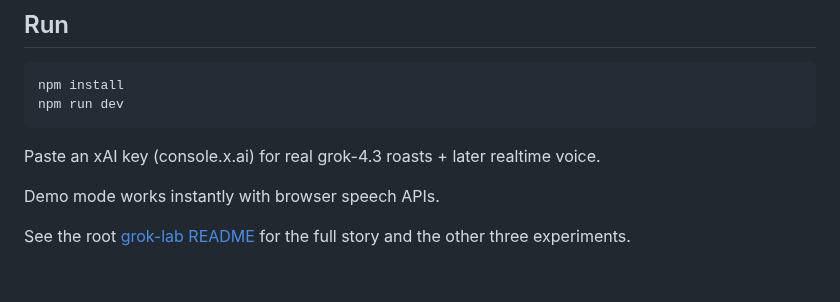
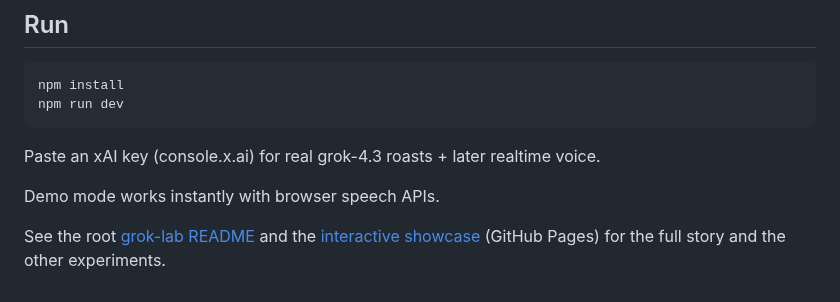
Before and after one commit to cobusgreyling/grok-lab, a Markdown page: apps/roast-voice/README.md, the part around the change. Drawn GitHub-style.

```diff
--- a/apps/roast-voice/README.md
+++ b/apps/roast-voice/README.md
@@ -15,4 +15,4 @@ Paste an xAI key (console.x.ai) for real grok-4.3 roasts + later realtime voice.
 
 Demo mode works instantly with browser speech APIs.
 
-See the root [grok-lab README](../../README.md) for the full story and the other three experiments.
+See the root [grok-lab README](../../README.md) and the [interactive showcase](https://cobusgreyling.github.io/grok-lab/) (GitHub Pages) for the full story and the other experiments.
```
Also changed, not shown: README.md (+13 -7 lines), apps/voice-lab/README.md (+6 -4 lines), docs/images/grok-lab-header.png (added), docs/images/screenshots/grok-threads.png (added), docs/images/screenshots/roast-voice.png (added), docs/images/screenshots/voice-imagine.png (added), docs/images/screenshots/voice-lab.png (added), 8 other files.
